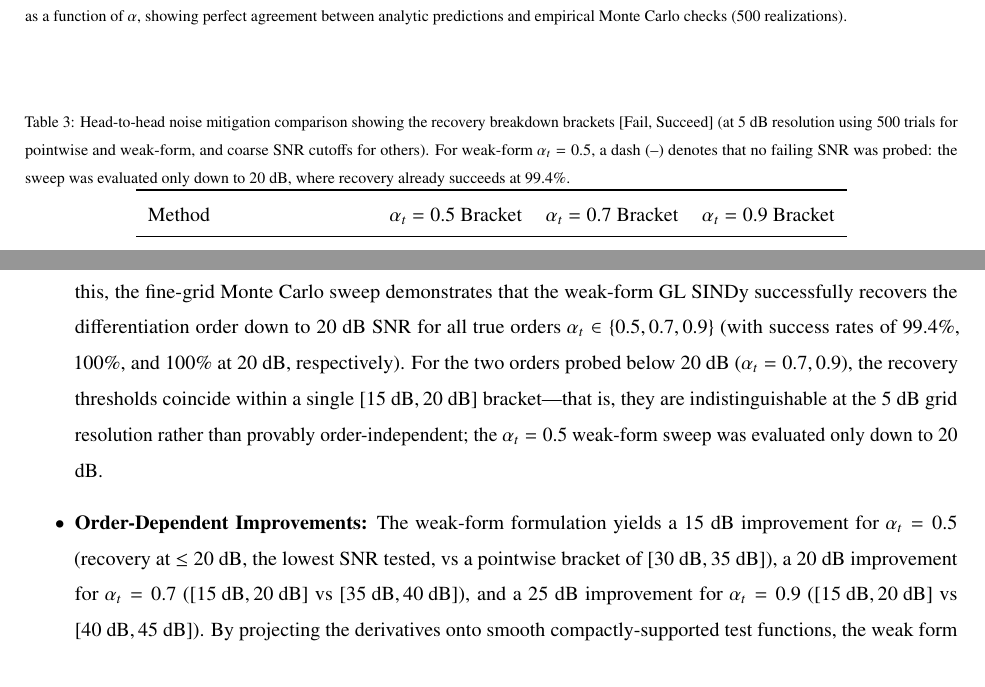
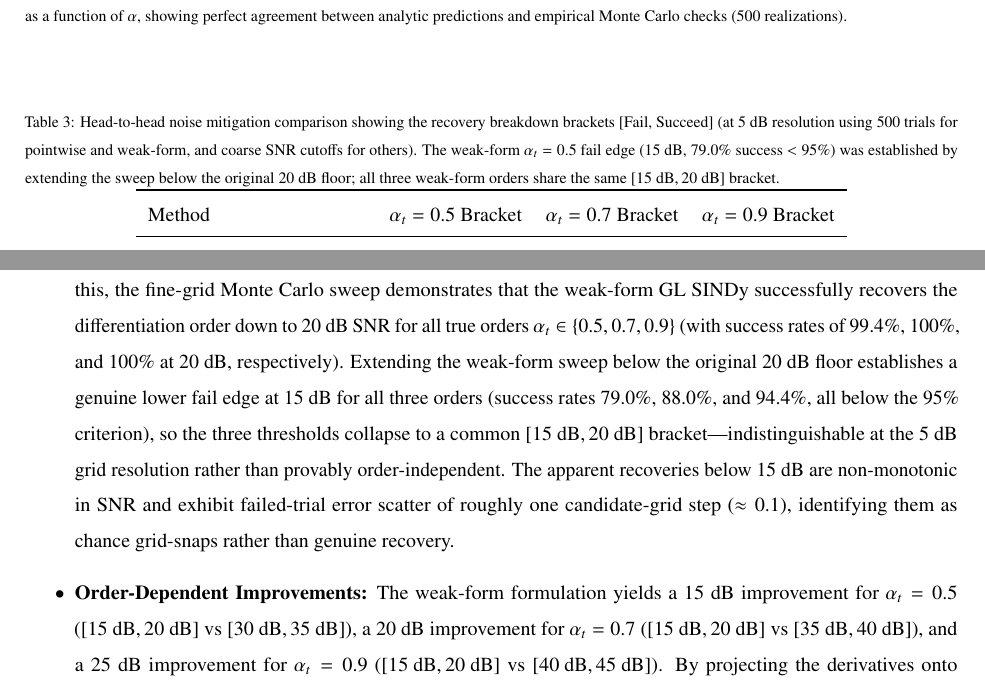
Before and after one commit to akarlin3/projOuroboros, a LaTeX paper (manuscript/manuscript.tex): two parts of pages 8 and 9 of 15, joined at a grey line, cut so that both start at the same text. Compiled offline with pdfLaTeX.

Commit message:
fix(manuscript): correct alpha=0.5 weak-form bracket to [15,20] per extended below-floor sweep (#3)
Supersedes the placeholder handling from PR #2. The prior PR kept alpha=0.5
weak-form as "<=20 dB / not probed below", flagged as a deviation, because the
fine_snr_sweep_results.json floored that cell at 20 dB. That was an incomplete
read of the data: the CP1 extended sweep (commit 243f96e;
RESULTS_snr_brackets_extended.md, data/cp1_extended_weak.json) probed alpha=0.5
weak-form down to -5 dB and measures 79.0% success at 15 dB (n_fail=105/500) and
99.4% at 20 dB -> a genuine [15,20] bracket, identical to 0.7 and 0.9. The
reconciliation verdict (RESULTS_reconciliation_verdict.md) confirms this and
attributes the original "N/A"/"[<20,20]" to a sweep-floor artifact.

Changes:
- alpha=0.5 weak-form bracket -> [15 dB, 20 dB] in abstract, mitigation table,
  order-improvement bullet, discussion, and conclusion. All three orders now
  collapse to a common [15,20] bracket ("indistinguishable at the 5 dB grid
  resolution rather than provably order-independent"; no order-independence claim).
- Table caption notes the alpha=0.5 fail edge (15 dB, 79.0%) came from the
  extended below-floor sweep.
- Added the chance-grid-snap caveat: apparent recoveries below 15 dB are
  non-monotonic with failed-trial scatter ~one grid step, not genuine recovery.
- Checkpoint-3 transparency: the 500-realization brackets supersede the coarse
  single-realization estimates; the difference is statistical power, not the
  metric or GL operator (per the reconcile verdict: flip was N=1 -> N=500).

Honesty guards intact (no "order-independent"; A(alpha) direction-only with the
~5 vs ~8.75 dB/step caveat retained; memory-tail kept only as refuted prior).
Tectonic build clean (one pre-existing overfull hbox); PDF grep gate zero stale
tokens; no undefined refs/cites.

Co-authored-by: Claude Fable 5 <noreply@anthropic.com>

```diff
--- a/manuscript/manuscript.tex
+++ b/manuscript/manuscript.tex
@@ -203,7 +203,7 @@ To mitigate the noise-fragility of pointwise GL, we evaluate Weak-Form SINDy on
 
 \begin{table}[htbp]
 \centering
-\caption{Head-to-head noise mitigation comparison showing the recovery breakdown brackets $[$Fail, Succeed$]$ (at $5$ dB resolution using $500$ trials for pointwise and weak-form, and coarse SNR cutoffs for others). For weak-form $\alpha_t = 0.5$, a dash (--) denotes that no failing SNR was probed: the sweep was evaluated only down to $20$ dB, where recovery already succeeds at $99.4\%$.}
+\caption{Head-to-head noise mitigation comparison showing the recovery breakdown brackets $[$Fail, Succeed$]$ (at $5$ dB resolution using $500$ trials for pointwise and weak-form, and coarse SNR cutoffs for others). The weak-form $\alpha_t = 0.5$ fail edge ($15$ dB, $79.0\%$ success $<95\%$) was established by extending the sweep below the original $20$ dB floor; all three weak-form orders share the same $[15\text{ dB}, 20\text{ dB}]$ bracket.}
 \label{tab:mitigation_comparison}
 \begin{tabular}{lccc}
 \toprule
@@ -226,8 +226,8 @@ Tikhonov-Regularized GL\textsuperscript{a} & 40 dB & 30 dB & 10 dB \\
 
 The comparison reveals that the weak-form formulation serves as a highly robust, general-purpose remedy:
 \begin{itemize}
-  \item \textbf{Refutation of low-order memory tail hypothesis:} We previously conjectured that the slow decay of the memory kernel $t^{-\alpha}$ for low $\alpha$ prevents recovery of $\alpha_t=0.5$ under noise due to noise integration in the tail. However, our noise-amplification analysis shows that $A(0.5)$ is actually $56$ times smaller than $A(0.9)$. In agreement with this, the fine-grid Monte Carlo sweep demonstrates that the weak-form GL SINDy successfully recovers the differentiation order down to $20$ dB SNR for all true orders $\alpha_t \in \{0.5, 0.7, 0.9\}$ (with success rates of $99.4\%$, $100\%$, and $100\%$ at $20$ dB, respectively). For the two orders probed below $20$ dB ($\alpha_t = 0.7, 0.9$), the recovery thresholds coincide within a single $[15\text{ dB}, 20\text{ dB}]$ bracket---that is, they are indistinguishable at the $5$ dB grid resolution rather than provably order-independent; the $\alpha_t = 0.5$ weak-form sweep was evaluated only down to $20$ dB.
-  \item \textbf{Order-Dependent Improvements:} The weak-form formulation yields a $15$ dB improvement for $\alpha_t=0.5$ (recovery at $\le 20$ dB, the lowest SNR tested, vs a pointwise bracket of $[30\text{ dB}, 35\text{ dB}]$), a $20$ dB improvement for $\alpha_t=0.7$ ($[15\text{ dB}, 20\text{ dB}]$ vs $[35\text{ dB}, 40\text{ dB}]$), and a $25$ dB improvement for $\alpha_t=0.9$ ($[15\text{ dB}, 20\text{ dB}]$ vs $[40\text{ dB}, 45\text{ dB}]$). By projecting the derivatives onto smooth compactly-supported test functions, the weak form bypasses the $h^{-2\alpha}$ noise amplification term that limits pointwise methods.
+  \item \textbf{Refutation of low-order memory tail hypothesis:} We previously conjectured that the slow decay of the memory kernel $t^{-\alpha}$ for low $\alpha$ prevents recovery of $\alpha_t=0.5$ under noise due to noise integration in the tail. However, our noise-amplification analysis shows that $A(0.5)$ is actually $56$ times smaller than $A(0.9)$. In agreement with this, the fine-grid Monte Carlo sweep demonstrates that the weak-form GL SINDy successfully recovers the differentiation order down to $20$ dB SNR for all true orders $\alpha_t \in \{0.5, 0.7, 0.9\}$ (with success rates of $99.4\%$, $100\%$, and $100\%$ at $20$ dB, respectively). Extending the weak-form sweep below the original $20$ dB floor establishes a genuine lower fail edge at $15$ dB for all three orders (success rates $79.0\%$, $88.0\%$, and $94.4\%$, all below the $95\%$ criterion), so the three thresholds collapse to a common $[15\text{ dB}, 20\text{ dB}]$ bracket---indistinguishable at the $5$ dB grid resolution rather than provably order-independent. The apparent recoveries below $15$ dB are non-monotonic in SNR and exhibit failed-trial error scatter of roughly one candidate-grid step ($\approx 0.1$), identifying them as chance grid-snaps rather than genuine recovery.
+  \item \textbf{Order-Dependent Improvements:} The weak-form formulation yields a $15$ dB improvement for $\alpha_t=0.5$ ($[15\text{ dB}, 20\text{ dB}]$ vs $[30\text{ dB}, 35\text{ dB}]$), a $20$ dB improvement for $\alpha_t=0.7$ ($[15\text{ dB}, 20\text{ dB}]$ vs $[35\text{ dB}, 40\text{ dB}]$), and a $25$ dB improvement for $\alpha_t=0.9$ ($[15\text{ dB}, 20\text{ dB}]$ vs $[40\text{ dB}, 45\text{ dB}]$). By projecting the derivatives onto smooth compactly-supported test functions, the weak form bypasses the $h^{-2\alpha}$ noise amplification term that limits pointwise methods.
   \item \textbf{Ensemble-SINDy and Tikhonov Pre-smoothing:} Bootstrapping (Ensemble-SINDy) provides no improvement over naive pointwise GL because bagging pointwise estimates still inherits pointwise noise amplification. Tikhonov pre-smoothing (evaluated on the coarse grid) offers substantial benefits at high orders but remains limited at low orders.
 \end{itemize}
 \footnotetext[1]{Evaluated on the coarse SNR grid ($100$, $80$, $60$, $40$, $30$, $20$, $10$ dB) with single noise realizations.}
```
Also changed, not shown: manuscript/manuscript.pdf, manuscript/manuscript.tex (10 more changed lines).
